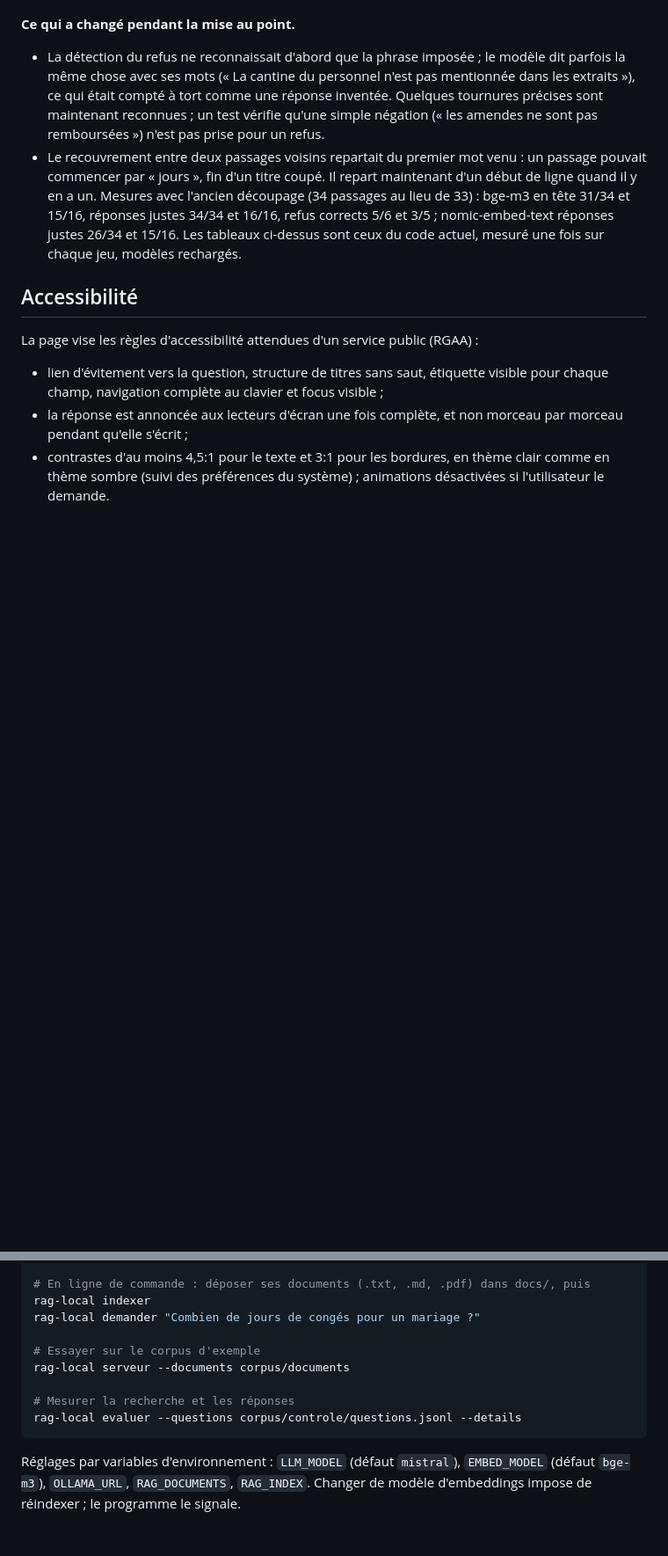
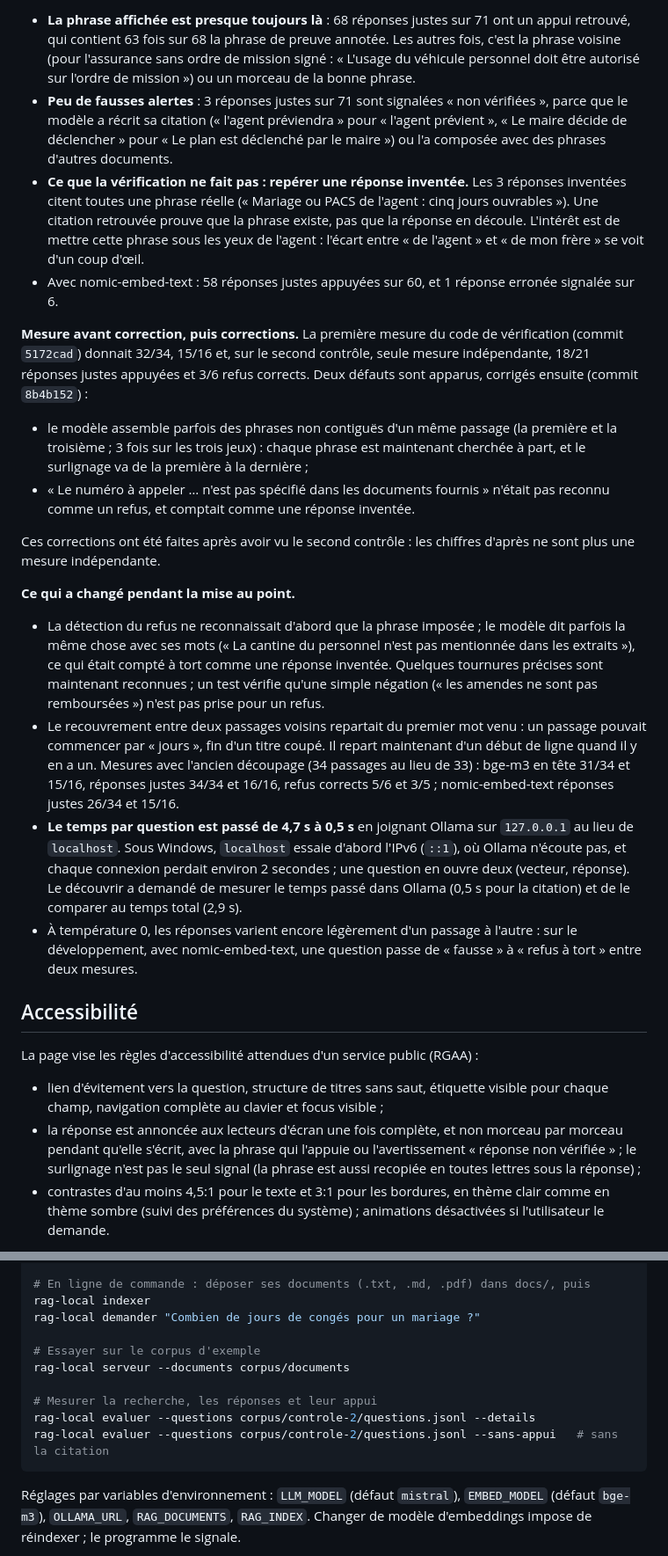
Before and after one commit to LeoPeyreCosta/rag-local-souverain, a Markdown page: README.md, 2 parts joined by grey strips. Shown at 88% size. Rendered like a GitHub page; blank space fills up the shorter version.

````diff
--- a/README.md
+++ b/README.md
@@ -150,3 +190,38 @@ Ce qu'il faut en retenir :
+- **La phrase affichée est presque toujours là** : 68 réponses justes sur
+  71 ont un appui retrouvé, qui contient 63 fois sur 68 la phrase de preuve
+  annotée. Les autres fois, c'est la phrase voisine (pour l'assurance sans
+  ordre de mission signé : « L'usage du véhicule personnel doit être
+  autorisé sur l'ordre de mission ») ou un morceau de la bonne phrase.
+- **Peu de fausses alertes** : 3 réponses justes sur 71 sont signalées
+  « non vérifiées », parce que le modèle a récrit sa citation (« l'agent
+  préviendra » pour « l'agent prévient », « Le maire décide de déclencher »
+  pour « Le plan est déclenché par le maire ») ou l'a composée avec des
+  phrases d'autres documents.
+- **Ce que la vérification ne fait pas : repérer une réponse inventée.**
+  Les 3 réponses inventées citent toutes une phrase réelle (« Mariage ou
+  PACS de l'agent : cinq jours ouvrables »). Une citation retrouvée prouve
+  que la phrase existe, pas que la réponse en découle. L'intérêt est de
+  mettre cette phrase sous les yeux de l'agent : l'écart entre « de
+  l'agent » et « de mon frère » se voit d'un coup d'œil.
+- Avec nomic-embed-text : 58 réponses justes appuyées sur 60, et 1 réponse
+  erronée signalée sur 6.
+
+**Mesure avant correction, puis corrections.** La première mesure du code
+de vérification (commit `5172cad`) donnait 32/34, 15/16 et, sur le second
+contrôle, seule mesure indépendante, 18/21 réponses justes appuyées et 3/6
+refus corrects. Deux défauts sont apparus, corrigés ensuite (commit
+`8b4b152`) :
+
+- le modèle assemble parfois des phrases non contiguës d'un même passage
+  (la première et la troisième ; 3 fois sur les trois jeux) : chaque phrase
+  est maintenant cherchée à part, et le surlignage va de la première à la
+  dernière ;
+- « Le numéro à appeler … n'est pas spécifié dans les documents fournis »
+  n'était pas reconnu comme un refus, et comptait comme une réponse
+  inventée.
+
+Ces corrections ont été faites après avoir vu le second contrôle : les
+chiffres d'après ne sont plus une mesure indépendante.
 
 **Ce qui a changé pendant la mise au point.**
 
@@ -161,9 +236,16 @@ Ce qu'il faut en retenir :
   Il repart maintenant d'un début de ligne quand il y en a un. Mesures avec
   l'ancien découpage (34 passages au lieu de 33) : bge-m3 en tête 31/34 et
   15/16, réponses justes 34/34 et 16/16, refus corrects 5/6 et 3/5 ;
-  nomic-embed-text réponses justes 26/34 et 15/16. Les tableaux ci-dessus
-  sont ceux du code actuel, mesuré une fois sur chaque jeu, modèles
-  rechargés.
+  nomic-embed-text réponses justes 26/34 et 15/16.
+- **Le temps par question est passé de 4,7 s à 0,5 s** en joignant Ollama
+  sur `127.0.0.1` au lieu de `localhost`. Sous Windows, `localhost` essaie
+  d'abord l'IPv6 (`::1`), où Ollama n'écoute pas, et chaque connexion perdait
+  environ 2 secondes ; une question en ouvre deux (vecteur, réponse). Le
+  découvrir a demandé de mesurer le temps passé dans Ollama (0,5 s pour la
+  citation) et de le comparer au temps total (2,9 s).
+- À température 0, les réponses varient encore légèrement d'un passage à
+  l'autre : sur le développement, avec nomic-embed-text, une question passe
+  de « fausse » à « refus à tort » entre deux mesures.
 
 ## Accessibilité
 
@@ -174,7 +256,10 @@ La page vise les règles d'accessibilité attendues d'un service public
   étiquette visible pour chaque champ, navigation complète au clavier et
   focus visible ;
 - la réponse est annoncée aux lecteurs d'écran une fois complète, et non
-  morceau par morceau pendant qu'elle s'écrit ;
+  morceau par morceau pendant qu'elle s'écrit, avec la phrase qui l'appuie
+  ou l'avertissement « réponse non vérifiée » ; le surlignage n'est pas le
+  seul signal (la phrase est aussi recopiée en toutes lettres sous la
+  réponse) ;
 - contrastes d'au moins 4,5:1 pour le texte et 3:1 pour les bordures, en
   thème clair comme en thème sombre (suivi des préférences du système) ;
   animations désactivées si l'utilisateur le demande.
@@ -210,8 +295,9 @@ rag-local demander "Combien de jours de congés pour un mariage ?"
 # Essayer sur le corpus d'exemple
 rag-local serveur --documents corpus/documents
 
-# Mesurer la recherche et les réponses
-rag-local evaluer --questions corpus/controle/questions.jsonl --details
+# Mesurer la recherche, les réponses et leur appui
+rag-local evaluer --questions corpus/controle-2/questions.jsonl --details
+rag-local evaluer --questions corpus/controle-2/questions.jsonl --sans-appui   # sans la citation
 ```
 
 Réglages par variables d'environnement : `LLM_MODEL` (défaut `mistral`),
````
Also changed, not shown: other parts of README.md (+101 -57 lines), captures/interface.png.
